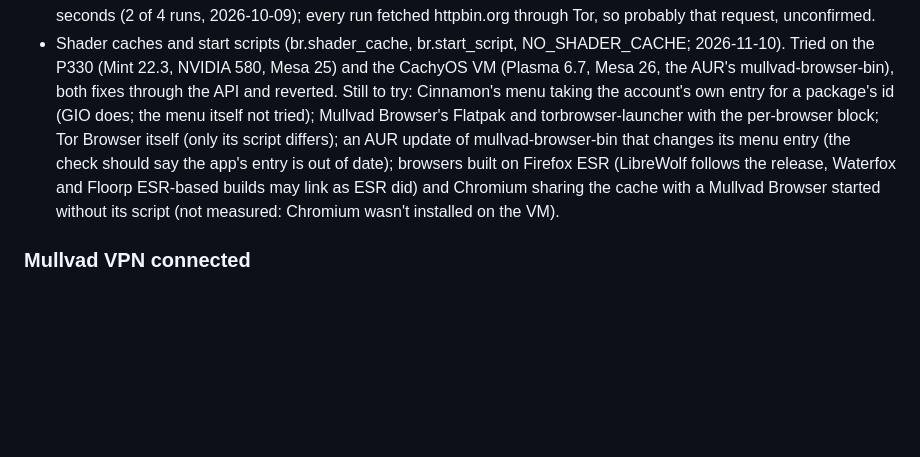
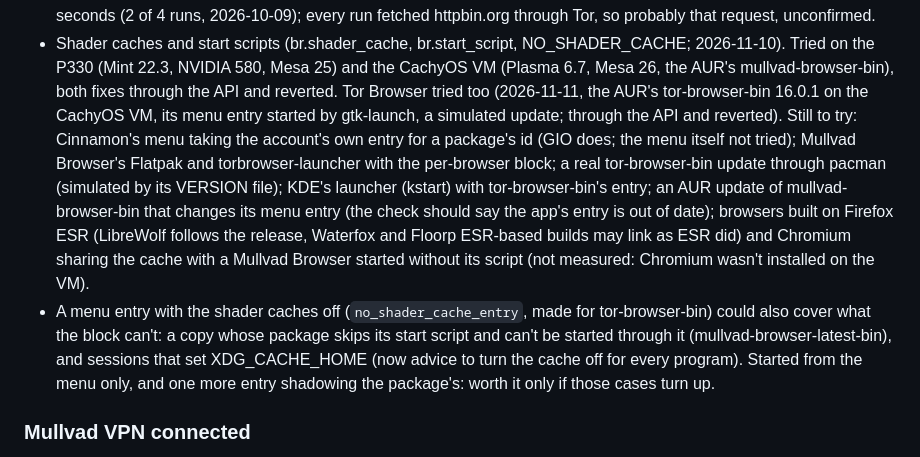
Before and after one commit to DigitalArchon/DAPrivacyKit, a Markdown page: ROADMAP.md, the part around the change. Rendered like a GitHub page; blank space fills up the shorter version.

```diff
--- a/ROADMAP.md
+++ b/ROADMAP.md
@@ -176,12 +176,18 @@ couldn't show. Grouped by what each needs.
   unconfirmed.
 - Shader caches and start scripts (br.shader_cache, br.start_script, NO_SHADER_CACHE; 2026-11-10). Tried on the P330
   (Mint 22.3, NVIDIA 580, Mesa 25) and the CachyOS VM (Plasma 6.7, Mesa 26, the AUR's mullvad-browser-bin), both
-  fixes through the API and reverted. Still to try: Cinnamon's menu taking the account's own entry for a package's id
-  (GIO does; the menu itself not tried); Mullvad Browser's Flatpak and torbrowser-launcher with the per-browser block;
-  Tor Browser itself (only its script differs); an AUR update of mullvad-browser-bin that changes its menu entry (the
+  fixes through the API and reverted. Tor Browser tried too (2026-11-11, the AUR's tor-browser-bin 16.0.1 on the CachyOS
+  VM, its menu entry started by gtk-launch, a simulated update; through the API and reverted). Still to try: Cinnamon's
+  menu taking the account's own entry for a package's id (GIO does; the menu itself not tried); Mullvad Browser's
+  Flatpak and torbrowser-launcher with the per-browser block; a real tor-browser-bin update through pacman (simulated
+  by its VERSION file); KDE's launcher (kstart) with tor-browser-bin's entry; an AUR update of mullvad-browser-bin that changes its menu entry (the
   check should say the app's entry is out of date); browsers built on Firefox ESR (LibreWolf follows the release,
   Waterfox and Floorp ESR-based builds may link as ESR did) and Chromium sharing the cache with a Mullvad Browser started
   without its script (not measured: Chromium wasn't installed on the VM).
+- A menu entry with the shader caches off (`no_shader_cache_entry`, made for tor-browser-bin) could also cover what the
+  block can't: a copy whose package skips its start script and can't be started through it (mullvad-browser-latest-bin),
+  and sessions that set XDG_CACHE_HOME (now advice to turn the cache off for every program). Started from the menu only,
+  and one more entry shadowing the package's: worth it only if those cases turn up.
 
 ### Mullvad VPN connected
 
```
Also changed, not shown: docs/MANUAL.md (+5 -1 lines), docs/TECHNICAL.md (+15 -1 lines).
